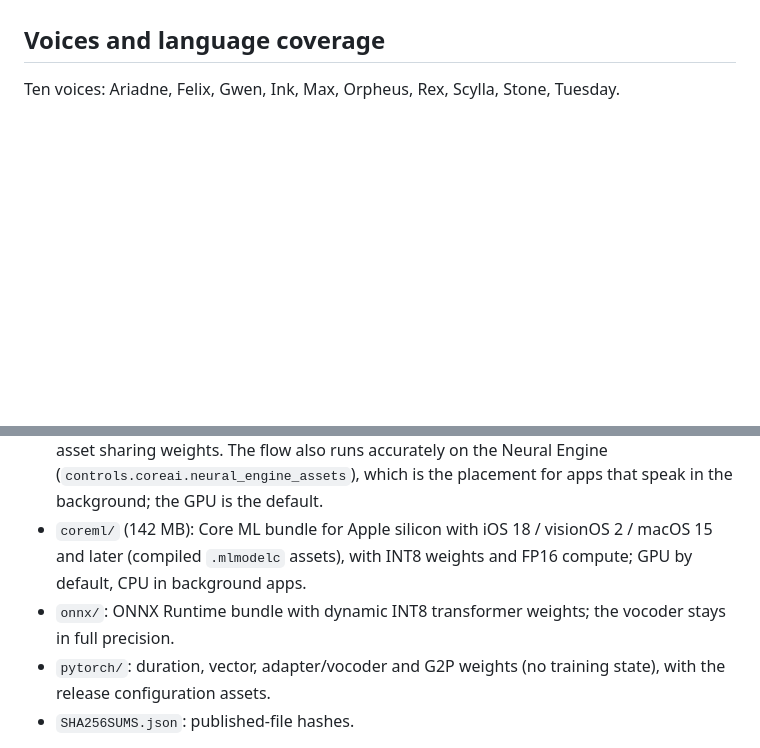
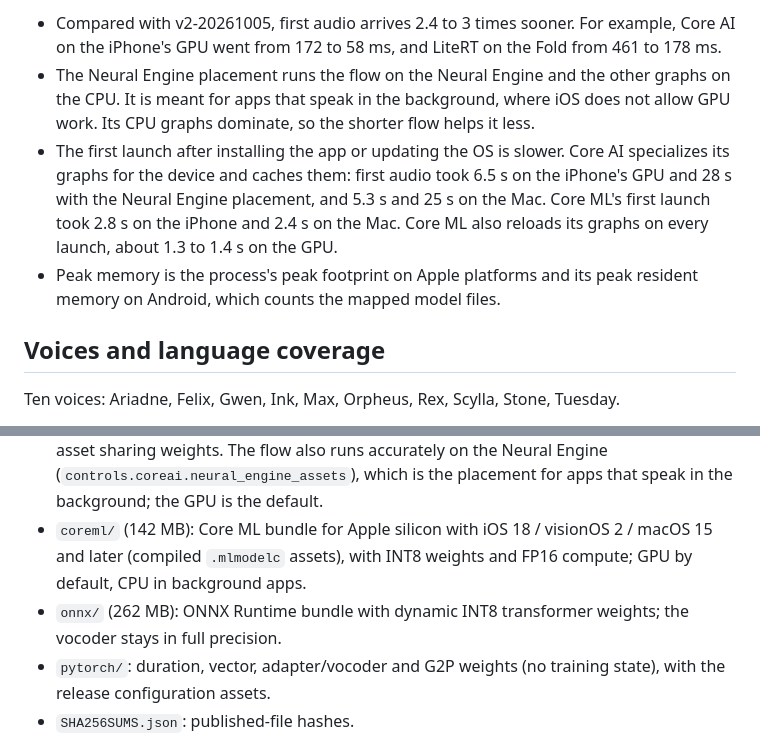
Before and after one commit to lowkeytea/scyllasband, a Markdown page: MODEL_CARD.md, 2 parts joined by grey strips. Rendered like a GitHub page; blank space fills up the shorter version.

```diff
--- a/MODEL_CARD.md
+++ b/MODEL_CARD.md
@@ -84,3 +105,8 @@ Long text is spoken as passages within the trained target lengths (64 to 420 lat
+- Compared with v2-20261005, first audio arrives 2.4 to 3 times sooner. For example, Core AI on the iPhone's GPU went from 172 to 58 ms, and LiteRT on the Fold from 461 to 178 ms.
+- The Neural Engine placement runs the flow on the Neural Engine and the other graphs on the CPU. It is meant for apps that speak in the background, where iOS does not allow GPU work. Its CPU graphs dominate, so the shorter flow helps it less.
+- The first launch after installing the app or updating the OS is slower. Core AI specializes its graphs for the device and caches them: first audio took 6.5 s on the iPhone's GPU and 28 s with the Neural Engine placement, and 5.3 s and 25 s on the Mac. Core ML's first launch took 2.8 s on the iPhone and 2.4 s on the Mac. Core ML also reloads its graphs on every launch, about 1.3 to 1.4 s on the GPU.
+- Peak memory is the process's peak footprint on Apple platforms and its peak resident memory on Android, which counts the mapped model files.
+
 ## Voices and language coverage
 
 Ten voices: Ariadne, Felix, Gwen, Ink, Max, Orpheus, Rex, Scylla, Stone, Tuesday.
@@ -92,7 +118,7 @@ All ten have Spanish (`es`), Italian (`it`), French (`fr`), German (`de`) and Vi
 - `litert/` (164 MB): LiteRT bundle; default download. Transformer and vocoder weights are dynamic-range INT8; each size bucket is a signature of one model file, sharing weights.
 - `coreai/` (155 MB): Core AI bundle for apps on iOS, iPadOS and visionOS 27 (`.aimodel` assets); it also runs on macOS 27, where the runtime uses the Core ML bundle by default. INT8 weights per output channel with FP16 compute; size buckets are functions of one asset sharing weights. The flow also runs accurately on the Neural Engine (`controls.coreai.neural_engine_assets`), which is the placement for apps that speak in the background; the GPU is the default.
 - `coreml/` (142 MB): Core ML bundle for Apple silicon with iOS 18 / visionOS 2 / macOS 15 and later (compiled `.mlmodelc` assets), with INT8 weights and FP16 compute; GPU by default, CPU in background apps.
-- `onnx/`: ONNX Runtime bundle with dynamic INT8 transformer weights; the vocoder stays in full precision.
+- `onnx/` (262 MB): ONNX Runtime bundle with dynamic INT8 transformer weights; the vocoder stays in full precision.
 - `pytorch/`: duration, vector, adapter/vocoder and G2P weights (no training state), with the release configuration assets.
 - `SHA256SUMS.json`: published-file hashes.
 
```
Also changed, not shown: other parts of MODEL_CARD.md (+21 -0 lines).
